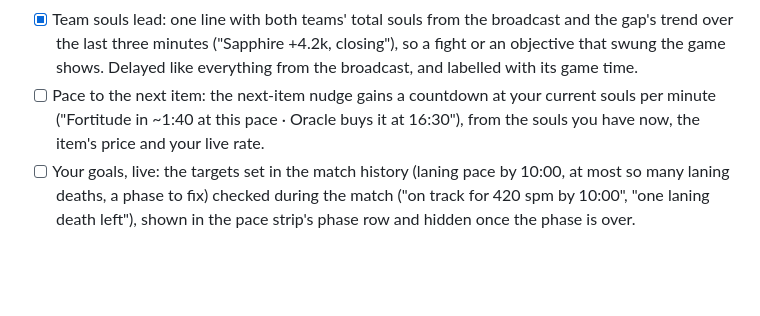
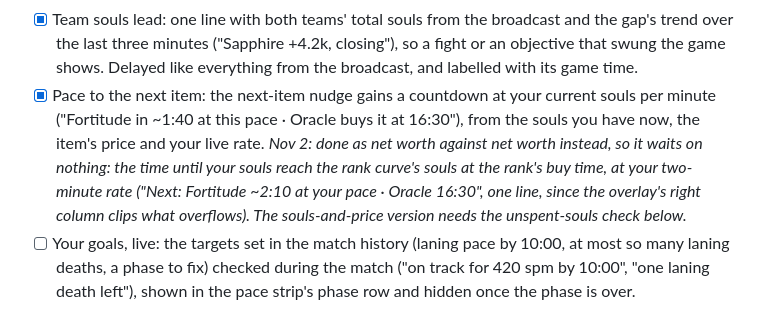
Before and after one commit to sputhuffup-debug/DeadlockScout, a Markdown page: docs/roadmap.md, the part around the change. GitHub-like rendering; blank space fills up the shorter version.

```diff
--- a/docs/roadmap.md
+++ b/docs/roadmap.md
@@ -201,8 +201,12 @@ Coaching in the match (chosen Nov 2; only data the app already has, never where
 - [x] Team souls lead: one line with both teams' total souls from the broadcast and the gap's trend over the last
   three minutes ("Sapphire +4.2k, closing"), so a fight or an objective that swung the game shows. Delayed like
   everything from the broadcast, and labelled with its game time.
-- [ ] Pace to the next item: the next-item nudge gains a countdown at your current souls per minute ("Fortitude in
+- [x] Pace to the next item: the next-item nudge gains a countdown at your current souls per minute ("Fortitude in
   ~1:40 at this pace · Oracle buys it at 16:30"), from the souls you have now, the item's price and your live rate.
+  *Nov 2: done as net worth against net worth instead, so it waits on nothing: the time until your souls reach the
+  rank curve's souls at the rank's buy time, at your two-minute rate ("Next: Fortitude ~2:10 at your pace · Oracle
+  16:30", one line, since the overlay's right column clips what overflows). The souls-and-price
+  version needs the unspent-souls check below.*
 - [ ] Your goals, live: the targets set in the match history (laning pace by 10:00, at most so many laning deaths, a
   phase to fix) checked during the match ("on track for 420 spm by 10:00", "one laning death left"), shown in the
   pace strip's phase row and hidden once the phase is over.
```
Also changed, not shown: docs/features.md (+1 -1 lines), docs/screenshots/diagnostics.png, docs/screenshots/main-window.png, docs/screenshots/overlay-editor.png, docs/screenshots/overlay.png, docs/screenshots/window-frame.png, 3 other files.
